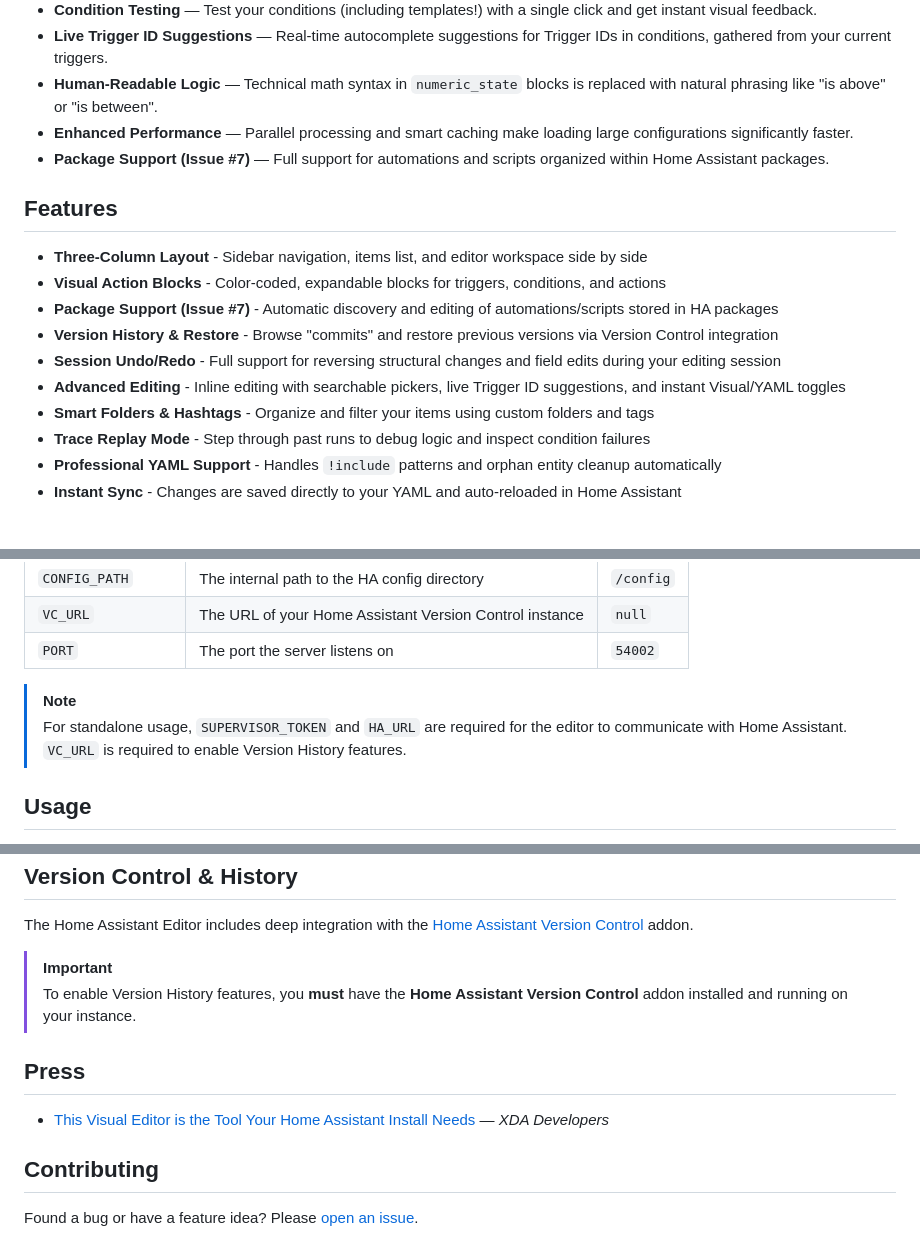
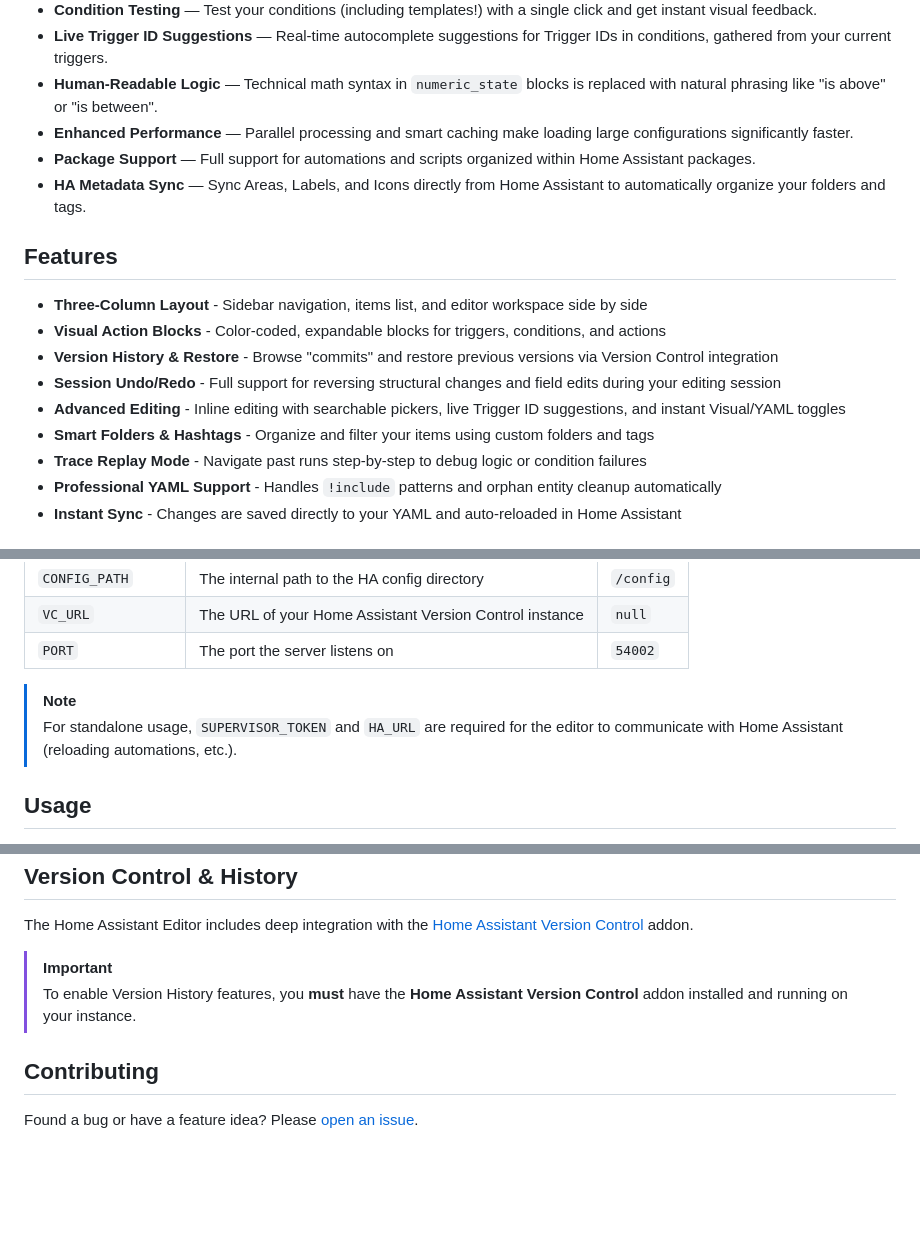
Before and after one commit to saihgupr/HomeAssistantEditor, a Markdown page: README.md, 3 parts joined by grey strips. GitHub-like rendering; blank space fills up the shorter version.

```diff
--- a/README.md
+++ b/README.md
@@ -24,18 +24,18 @@ The 1.1.0 release brings major quality-of-life improvements and performance opti
 - **Live Trigger ID Suggestions** — Real-time autocomplete suggestions for Trigger IDs in conditions, gathered from your current triggers.
 - **Human-Readable Logic** — Technical math syntax in `numeric_state` blocks is replaced with natural phrasing like "is above" or "is between".
 - **Enhanced Performance** — Parallel processing and smart caching make loading large configurations significantly faster.
-- **Package Support (Issue #7)** — Full support for automations and scripts organized within Home Assistant packages.
+- **Package Support** — Full support for automations and scripts organized within Home Assistant packages.
+- **HA Metadata Sync** — Sync Areas, Labels, and Icons directly from Home Assistant to automatically organize your folders and tags.
 
 ## Features
 
 - **Three-Column Layout** - Sidebar navigation, items list, and editor workspace side by side
 - **Visual Action Blocks** - Color-coded, expandable blocks for triggers, conditions, and actions
-- **Package Support (Issue #7)** - Automatic discovery and editing of automations/scripts stored in HA packages
 - **Version History & Restore** - Browse "commits" and restore previous versions via Version Control integration
 - **Session Undo/Redo** - Full support for reversing structural changes and field edits during your editing session
 - **Advanced Editing** - Inline editing with searchable pickers, live Trigger ID suggestions, and instant Visual/YAML toggles
 - **Smart Folders & Hashtags** - Organize and filter your items using custom folders and tags
-- **Trace Replay Mode** - Step through past runs to debug logic and inspect condition failures
+- **Trace Replay Mode** - Navigate past runs step-by-step to debug logic or condition failures
 - **Professional YAML Support** - Handles `!include` patterns and orphan entity cleanup automatically
 - **Instant Sync** - Changes are saved directly to your YAML and auto-reloaded in Home Assistant
 
@@ -146,7 +146,7 @@ When running in Docker mode, the application can be configured using the followi
 | `PORT` | The port the server listens on | `54002` |
 
 > [!NOTE]
-> For standalone usage, `SUPERVISOR_TOKEN` and `HA_URL` are required for the editor to communicate with Home Assistant. `VC_URL` is required to enable Version History features.
+> For standalone usage, `SUPERVISOR_TOKEN` and `HA_URL` are required for the editor to communicate with Home Assistant (reloading automations, etc.).
 
 ## Usage
 
@@ -180,10 +180,6 @@ The Home Assistant Editor includes deep integration with the [Home Assistant Ver
 > [!IMPORTANT]
 > To enable Version History features, you **must** have the **Home Assistant Version Control** addon installed and running on your instance.
 
-## Press
-
-- [This Visual Editor is the Tool Your Home Assistant Install Needs](https://www.xda-developers.com/this-visual-editor-is-the-tool-your-home-assistant-install-needs/) — *XDA Developers*
-
 ## Contributing
 
 Found a bug or have a feature idea? Please [open an issue](https://github.com/saihgupr/HomeAssistantEditor/issues).
```
Also changed, not shown: homeassistant-editor/README.md (+2 -4 lines).
